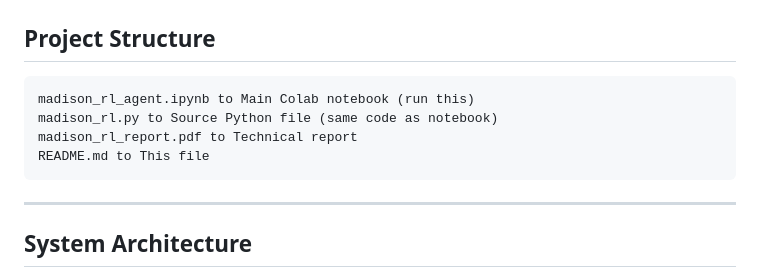
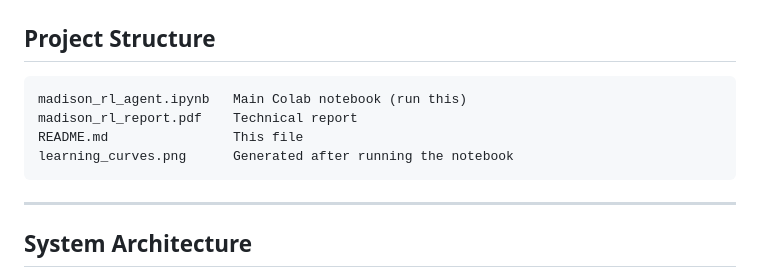
Before and after one commit to NMadhumitha-MSIS/Madison-RL-Agent, a Markdown page: README.md, the part around the change. Drawn GitHub-style.

````diff
--- a/README.md
+++ b/README.md
@@ -51,10 +51,10 @@ This project integrates reinforcement learning into the **Madison Intelligence A
 ## Project Structure
 
 ```
-madison_rl_agent.ipynb to Main Colab notebook (run this)
-madison_rl.py to Source Python file (same code as notebook)
-madison_rl_report.pdf to Technical report
-README.md to This file
+madison_rl_agent.ipynb   Main Colab notebook (run this)
+madison_rl_report.pdf    Technical report
+README.md                This file
+learning_curves.png      Generated after running the notebook
 ```
 
 ---
````
